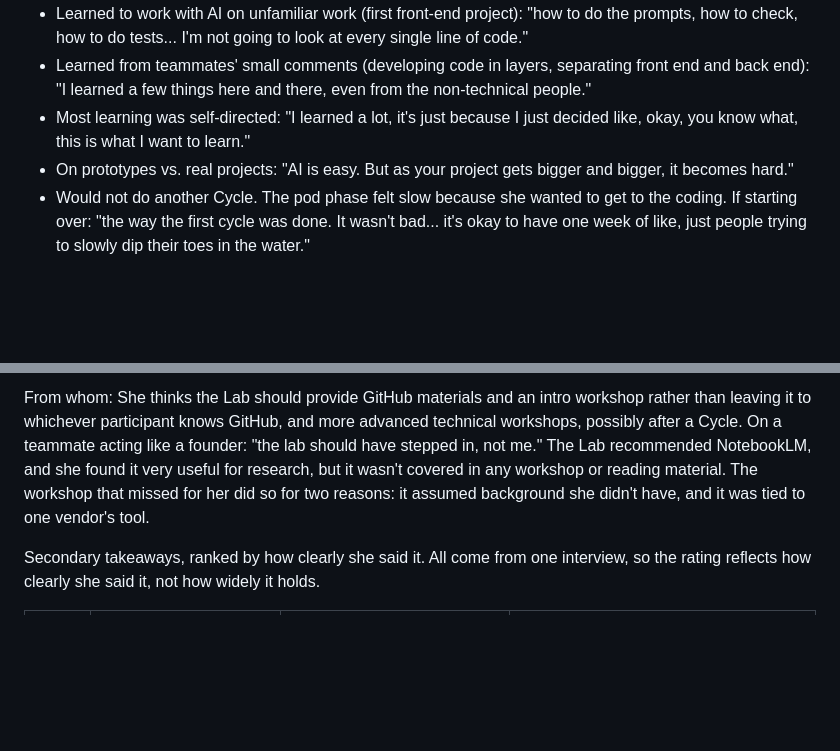
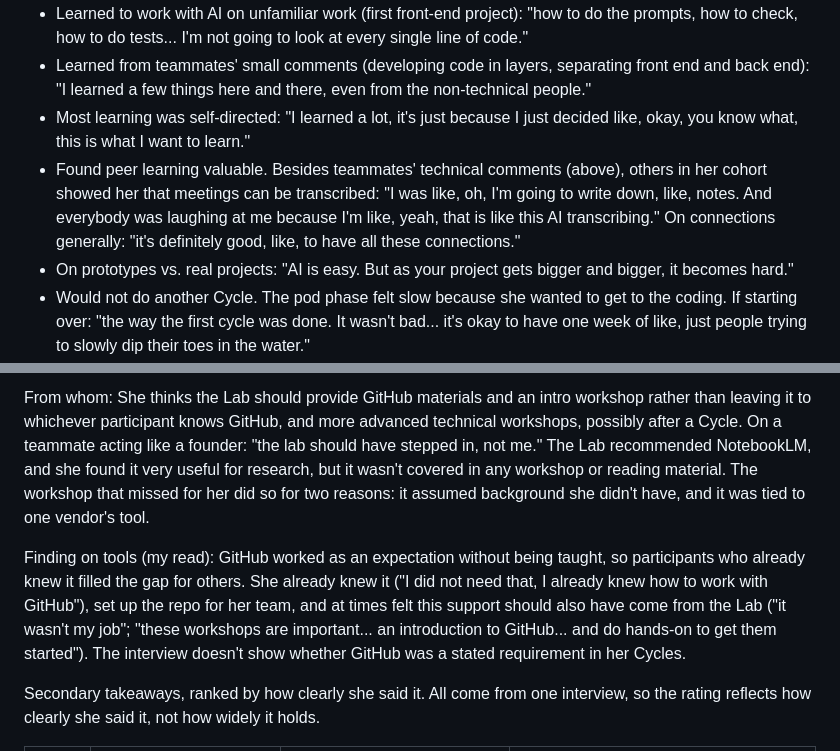
Before and after one commit to wash-TheUpskillingLabs/c04-scaffolding, a Markdown page: research/interview-past-participant-2026-11-07.md, 2 parts joined by grey strips. Drawn GitHub-style; blank space fills up the shorter version.

Commit message:
Interview: add peer-learning example and a finding on GitHub as an untaught expectation
Co-Authored-By: Claude Opus 5.5 <noreply@anthropic.com>
Claude-Session: https://claude.ai/code/session_017NttE4M1i582KqL231HBHQ

```diff
--- a/research/interview-past-participant-2026-11-07.md
+++ b/research/interview-past-participant-2026-11-07.md
@@ -186,6 +186,12 @@ What she learned
   there, even from the non-technical people."
 - Most learning was self-directed: "I learned a lot, it's just because I
   just decided like, okay, you know what, this is what I want to learn."
+- Found peer learning valuable. Besides teammates' technical comments
+  (above), others in her cohort showed her that meetings can be
+  transcribed: "I was like, oh, I'm going to write down, like, notes. And
+  everybody was laughing at me because I'm like, yeah, that is like this AI
+  transcribing." On connections generally: "it's definitely good, like, to
+  have all these connections."
 - On prototypes vs. real projects: "AI is easy. But as your project gets
   bigger and bigger, it becomes hard."
 - Would not do another Cycle. The pod phase felt slow because she wanted
@@ -346,6 +352,15 @@ wasn't covered in any workshop or reading material. The workshop that
 missed for her did so for two reasons: it assumed background she didn't
 have, and it was tied to one vendor's tool.
 
+Finding on tools (my read): GitHub worked as an expectation without being
+taught, so participants who already knew it filled the gap for others. She
+already knew it ("I did not need that, I already knew how to work with
+GitHub"), set up the repo for her team, and at times felt this support
+should also have come from the Lab ("it wasn't my job"; "these workshops are
+important... an introduction to GitHub... and do hands-on to get them
+started"). The interview doesn't show whether GitHub was a stated
+requirement in her Cycles.
+
 Secondary takeaways, ranked by how clearly she said it. All come from one
 interview, so the rating reflects how clearly she said it, not how widely
 it holds.
```
